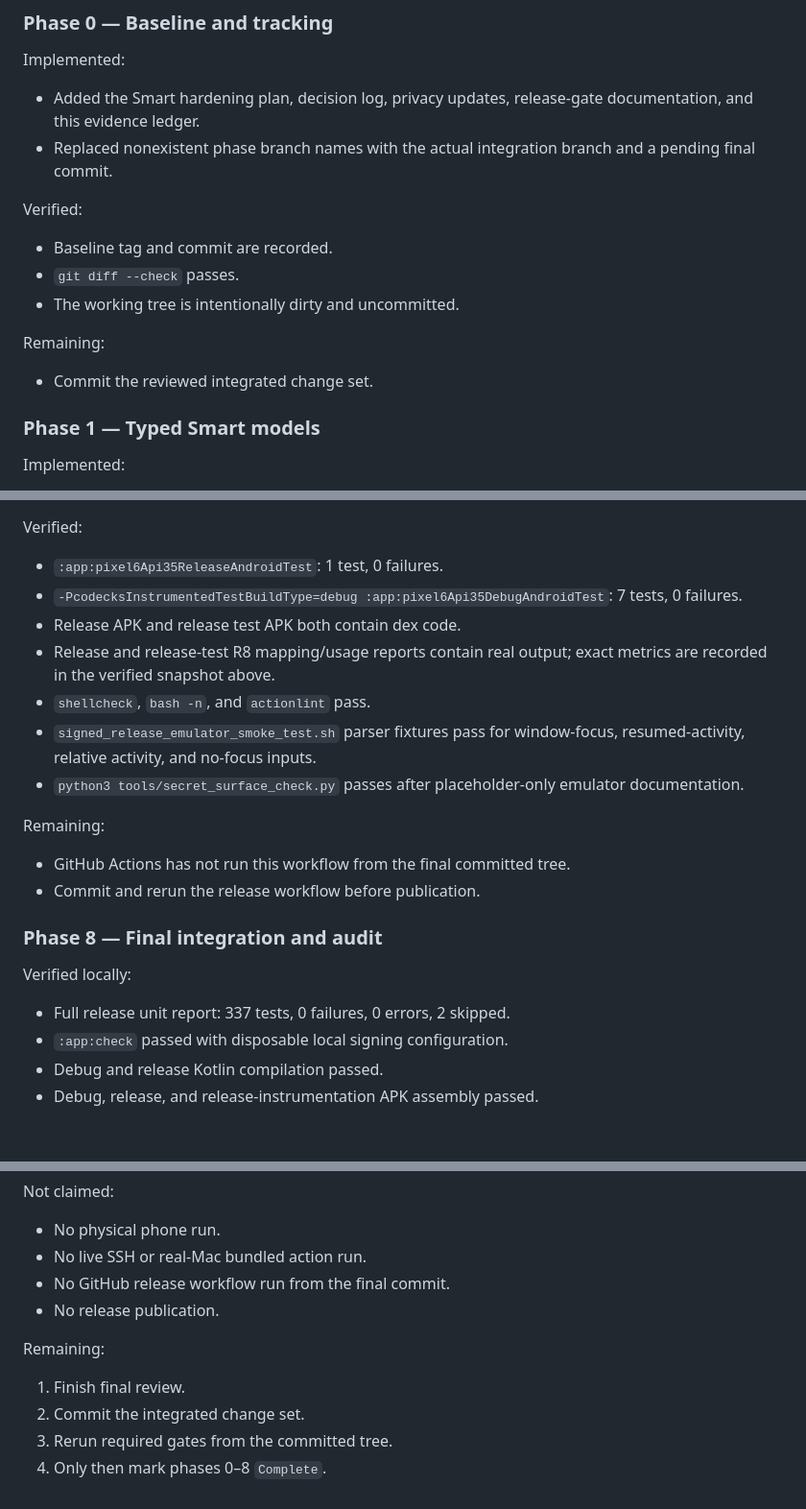
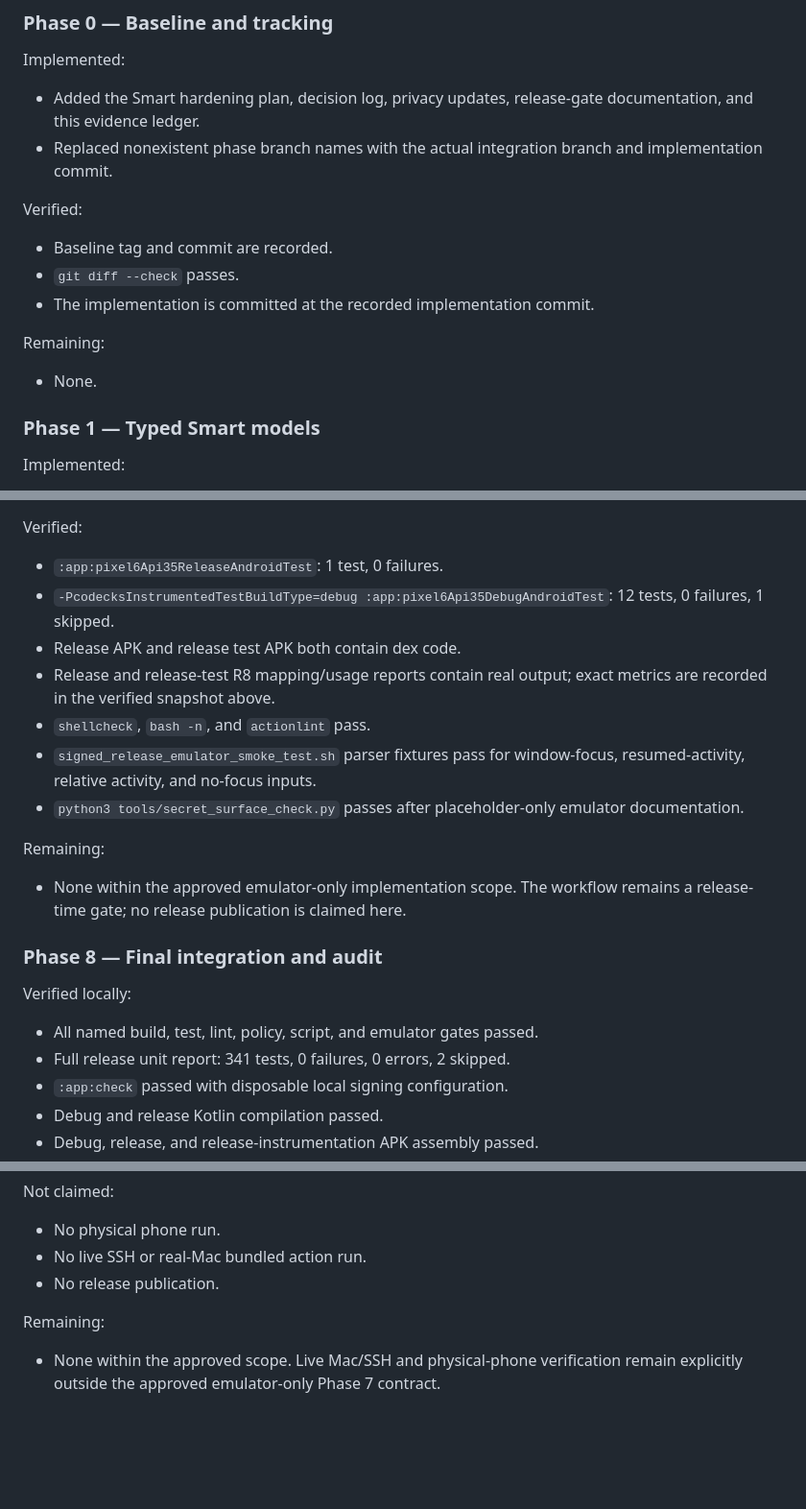
Before and after one commit to vaddisrinivas/codecks, a Markdown page: docs/smart/SMART_IMPLEMENTATION_PROGRESS.md, 3 parts joined by grey strips. Shown at 96% size. Drawn GitHub-style; blank space fills up the shorter version.

```diff
--- a/docs/smart/SMART_IMPLEMENTATION_PROGRESS.md
+++ b/docs/smart/SMART_IMPLEMENTATION_PROGRESS.md
@@ -68,17 +70,17 @@ Implemented:
 - Added the Smart hardening plan, decision log, privacy updates, release-gate
   documentation, and this evidence ledger.
 - Replaced nonexistent phase branch names with the actual integration branch
-  and a pending final commit.
+  and implementation commit.
 
 Verified:
 
 - Baseline tag and commit are recorded.
 - `git diff --check` passes.
-- The working tree is intentionally dirty and uncommitted.
+- The implementation is committed at the recorded implementation commit.
 
 Remaining:
 
-- Commit the reviewed integrated change set.
+- None.
 
 ### Phase 1 — Typed Smart models
 
@@ -251,7 +253,7 @@ Verified:
 
 - `:app:pixel6Api35ReleaseAndroidTest`: 1 test, 0 failures.
 - `-PcodecksInstrumentedTestBuildType=debug
-  :app:pixel6Api35DebugAndroidTest`: 7 tests, 0 failures.
+  :app:pixel6Api35DebugAndroidTest`: 12 tests, 0 failures, 1 skipped.
 - Release APK and release test APK both contain dex code.
 - Release and release-test R8 mapping/usage reports contain real output; exact
   metrics are recorded in the verified snapshot above.
@@ -263,14 +265,15 @@ Verified:
 
 Remaining:
 
-- GitHub Actions has not run this workflow from the final committed tree.
-- Commit and rerun the release workflow before publication.
+- None within the approved emulator-only implementation scope. The workflow
+  remains a release-time gate; no release publication is claimed here.
 
 ### Phase 8 — Final integration and audit
 
 Verified locally:
 
-- Full release unit report: 337 tests, 0 failures, 0 errors, 2 skipped.
+- All named build, test, lint, policy, script, and emulator gates passed.
+- Full release unit report: 341 tests, 0 failures, 0 errors, 2 skipped.
 - `:app:check` passed with disposable local signing configuration.
 - Debug and release Kotlin compilation passed.
 - Debug, release, and release-instrumentation APK assembly passed.
@@ -285,12 +288,9 @@ Not claimed:
 
 - No physical phone run.
 - No live SSH or real-Mac bundled action run.
-- No GitHub release workflow run from the final commit.
 - No release publication.
 
 Remaining:
 
-1. Finish final review.
-2. Commit the integrated change set.
-3. Rerun required gates from the committed tree.
-4. Only then mark phases 0–8 `Complete`.
+- None within the approved scope. Live Mac/SSH and physical-phone verification
+  remain explicitly outside the approved emulator-only Phase 7 contract.
```
Also changed, not shown: other parts of docs/smart/SMART_IMPLEMENTATION_PROGRESS.md (+33 -31 lines), docs/release/SIGNED_RELEASE_EMULATOR_GATE.md (+3 -3 lines).
